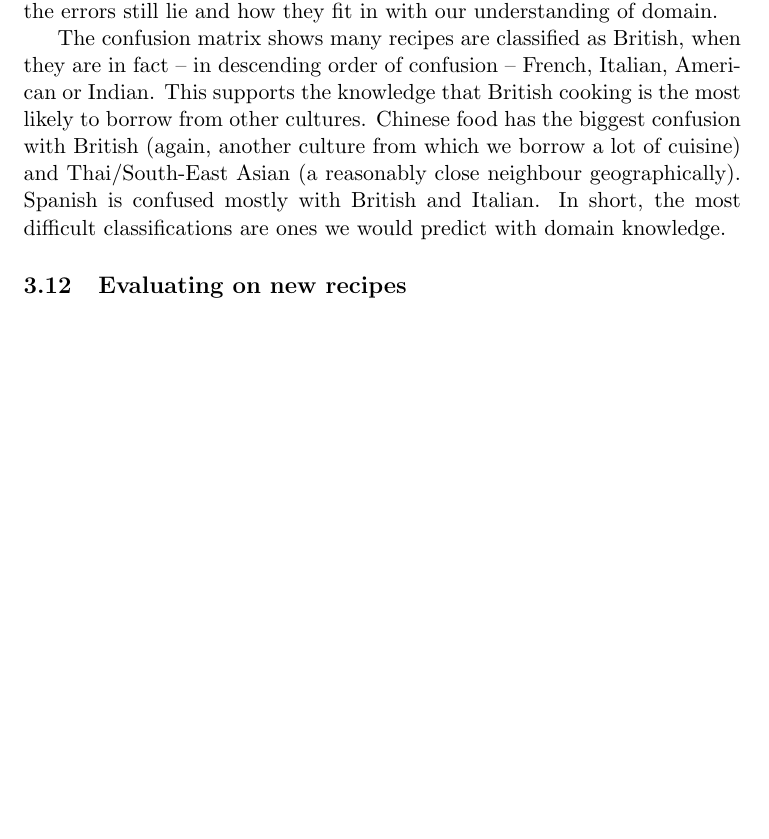
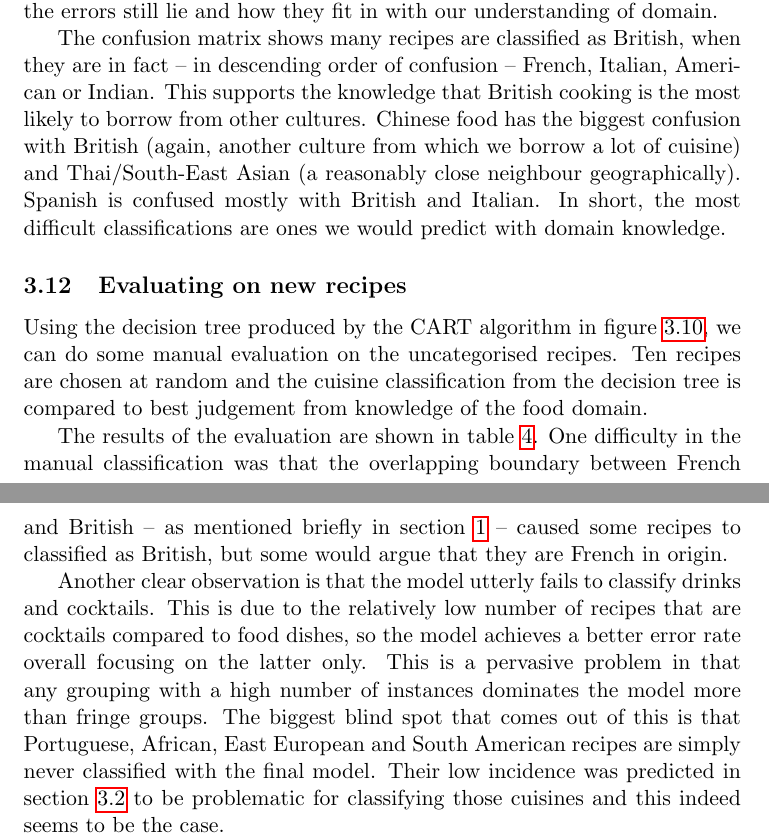
Before and after one commit to avengerpenguin/bbc-food-mining, a LaTeX document (src/tex/bbc-food-classification.tex): part of page 25 of 30 before the commit and two parts of pages 25 and 28 of 31 after it, the two joined at a grey line, cut so that both start at the same text, the shorter picture padded with empty space. Compiled offline with pdfLaTeX.

Commit message:
Added more evaluation.

```diff
--- a/src/tex/bbc-food-classification.tex
+++ b/src/tex/bbc-food-classification.tex
@@ -886,6 +889,16 @@ with domain knowledge.
 
 \subsection{Evaluating on new recipes}
 
+Using the decision tree produced by the CART algorithm in figure~\ref{fig:cart-decision-tree},
+we can do some manual evaluation on the uncategorised recipes. Ten recipes are chosen
+at random and the cuisine classification from the decision tree is compared to best
+judgement from knowledge of the food domain.
+
+The results of the evaluation are shown in table~\ref{tab:evaluation}. One difficulty
+in the manual classification was that the overlapping boundary between French and British -- as
+mentioned briefly in section~\ref{sec:intro} -- caused some recipes to classified
+as British, but some would argue that they are French in origin.
+
 \begin{sidewaystable}
   \centering
   \begin{tabular}{| p{9cm} | p{3cm} | p{9cm} |}
@@ -917 +931,11 @@ with domain knowledge.
 \end{sidewaystable}
+
+Another clear observation is that the model utterly fails to classify drinks and cocktails.
+This is due to the relatively low number of recipes that are cocktails compared
+to food dishes, so the model achieves a better error rate overall focusing on the latter
+only. This is a pervasive problem in that any grouping with a high number of instances
+dominates the model more than fringe groups. The biggest blind spot that comes out
+of this is that Portuguese, African, East European and South American recipes are simply
+never classified with the final model. Their low incidence was predicted in
+section~\ref{sec:exploring} to be problematic for classifying those cuisines and this
+indeed seems to be the case.
```
Also changed, not shown: src/tex/bbc-food-classification.tex (11 more changed lines).
